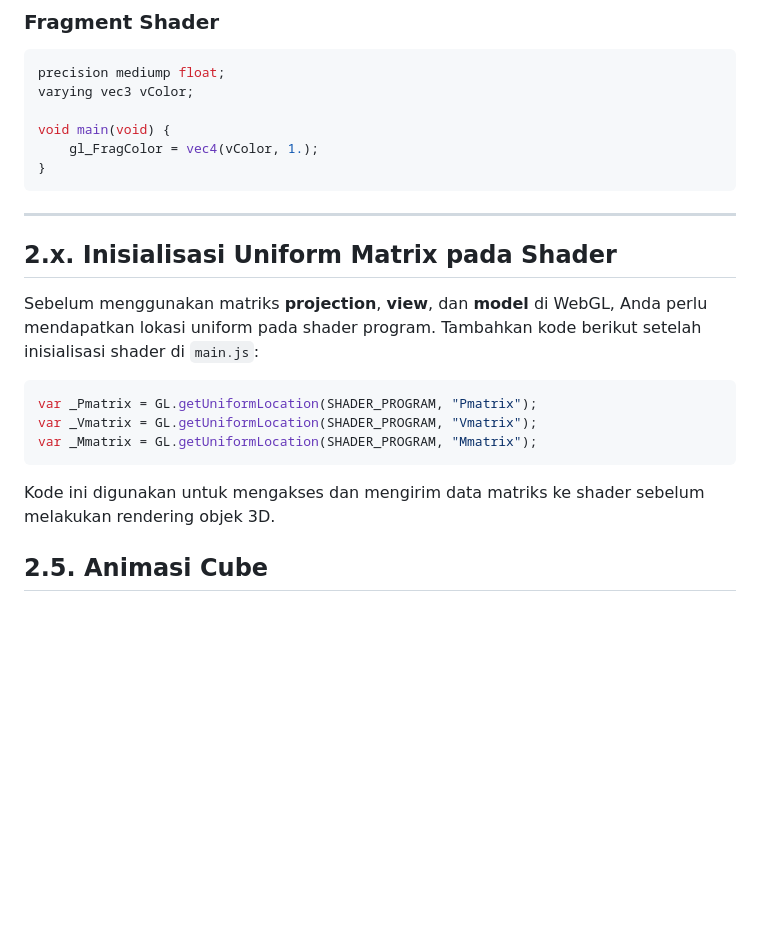
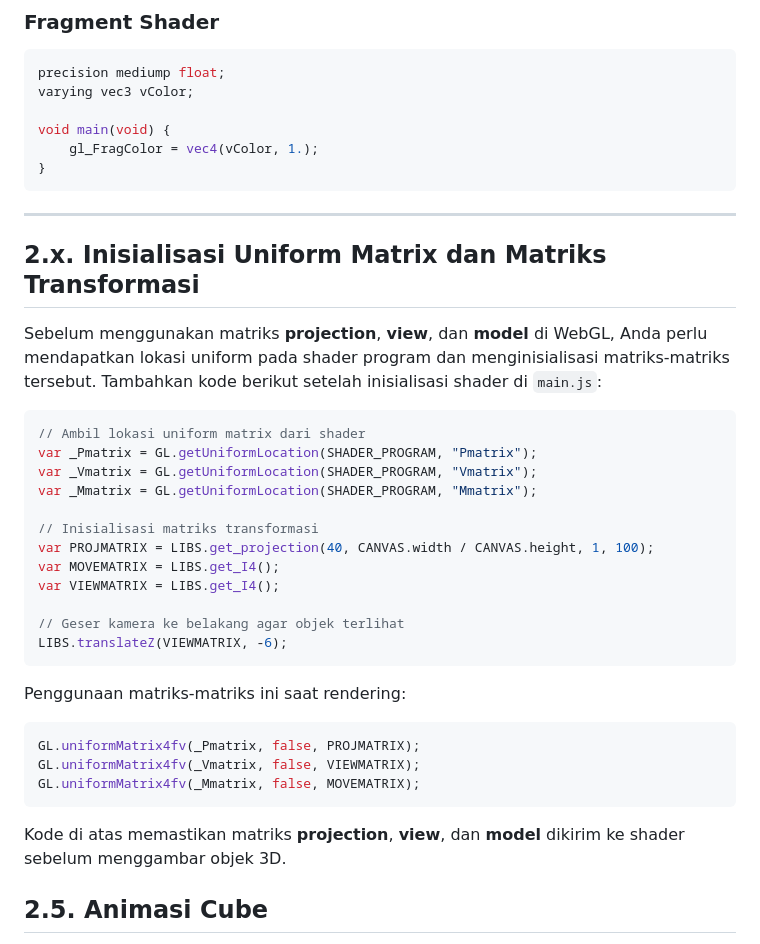
Before and after one commit to AlynxNeko/grafkom-b, a Markdown page: pertemuan_02_3D_object/README.md, the part around the change. Drawn GitHub-style; blank space fills up the shorter version.

Commit message:
readme pertemuan 2 fix(?)

````diff
--- a/pertemuan_02_3D_object/README.md
+++ b/pertemuan_02_3D_object/README.md
@@ -201,18 +201,34 @@ void main(void) {
 ```
 
 ------------------------------------------------------------------------
+## 2.x. Inisialisasi Uniform Matrix dan Matriks Transformasi
 
-## 2.x. Inisialisasi Uniform Matrix pada Shader
-
-Sebelum menggunakan matriks **projection**, **view**, dan **model** di WebGL, Anda perlu mendapatkan lokasi uniform pada shader program. Tambahkan kode berikut setelah inisialisasi shader di `main.js`:
+Sebelum menggunakan matriks **projection**, **view**, dan **model** di WebGL, Anda perlu mendapatkan lokasi uniform pada shader program dan menginisialisasi matriks-matriks tersebut. Tambahkan kode berikut setelah inisialisasi shader di `main.js`:
 
 ```javascript
+// Ambil lokasi uniform matrix dari shader
 var _Pmatrix = GL.getUniformLocation(SHADER_PROGRAM, "Pmatrix");
 var _Vmatrix = GL.getUniformLocation(SHADER_PROGRAM, "Vmatrix");
 var _Mmatrix = GL.getUniformLocation(SHADER_PROGRAM, "Mmatrix");
+
+// Inisialisasi matriks transformasi
+var PROJMATRIX = LIBS.get_projection(40, CANVAS.width / CANVAS.height, 1, 100);
+var MOVEMATRIX = LIBS.get_I4();
+var VIEWMATRIX = LIBS.get_I4();
+
+// Geser kamera ke belakang agar objek terlihat
+LIBS.translateZ(VIEWMATRIX, -6);
 ```
 
-Kode ini digunakan untuk mengakses dan mengirim data matriks ke shader sebelum melakukan rendering objek 3D.
+Penggunaan matriks-matriks ini saat rendering:
+
+```javascript
+GL.uniformMatrix4fv(_Pmatrix, false, PROJMATRIX);
+GL.uniformMatrix4fv(_Vmatrix, false, VIEWMATRIX);
+GL.uniformMatrix4fv(_Mmatrix, false, MOVEMATRIX);
+```
+
+Kode di atas memastikan matriks **projection**, **view**, dan **model** dikirim ke shader sebelum menggambar objek 3D.
 
 
 ## 2.5. Animasi Cube
````
